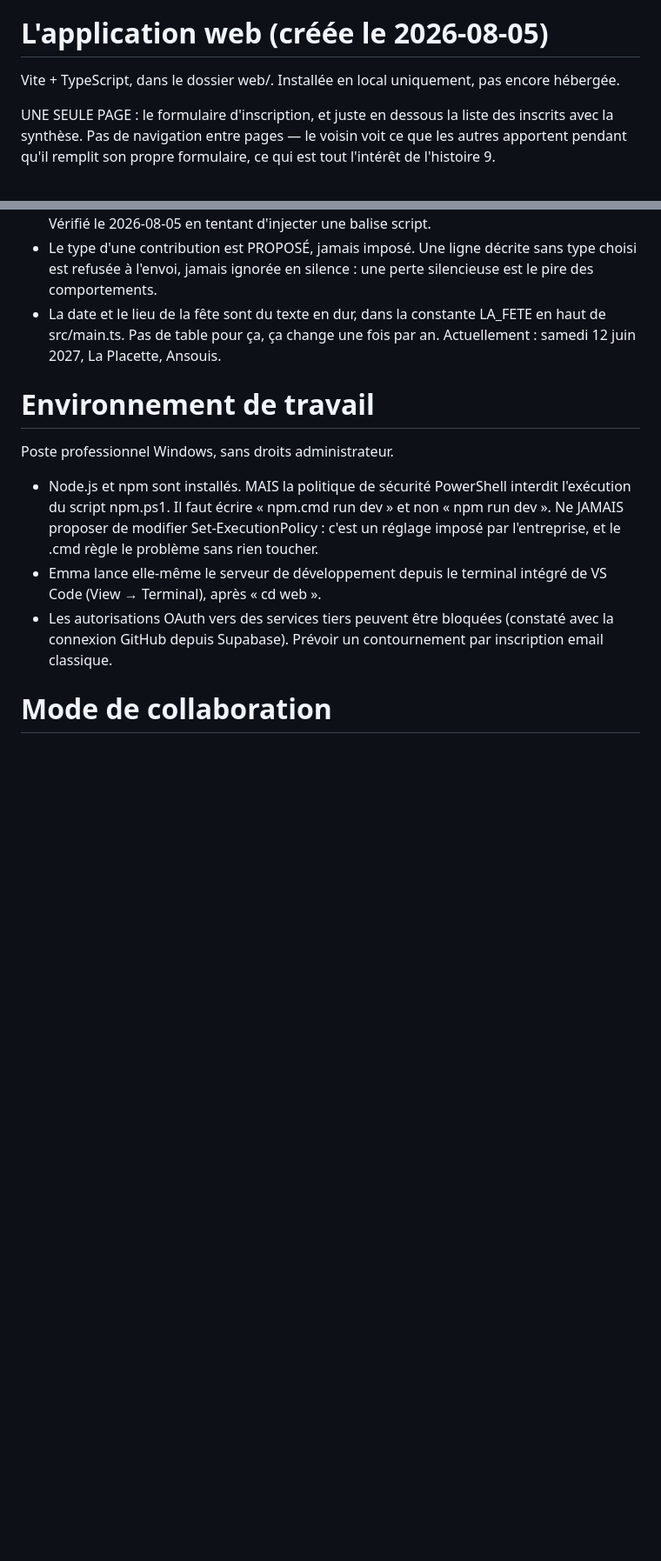
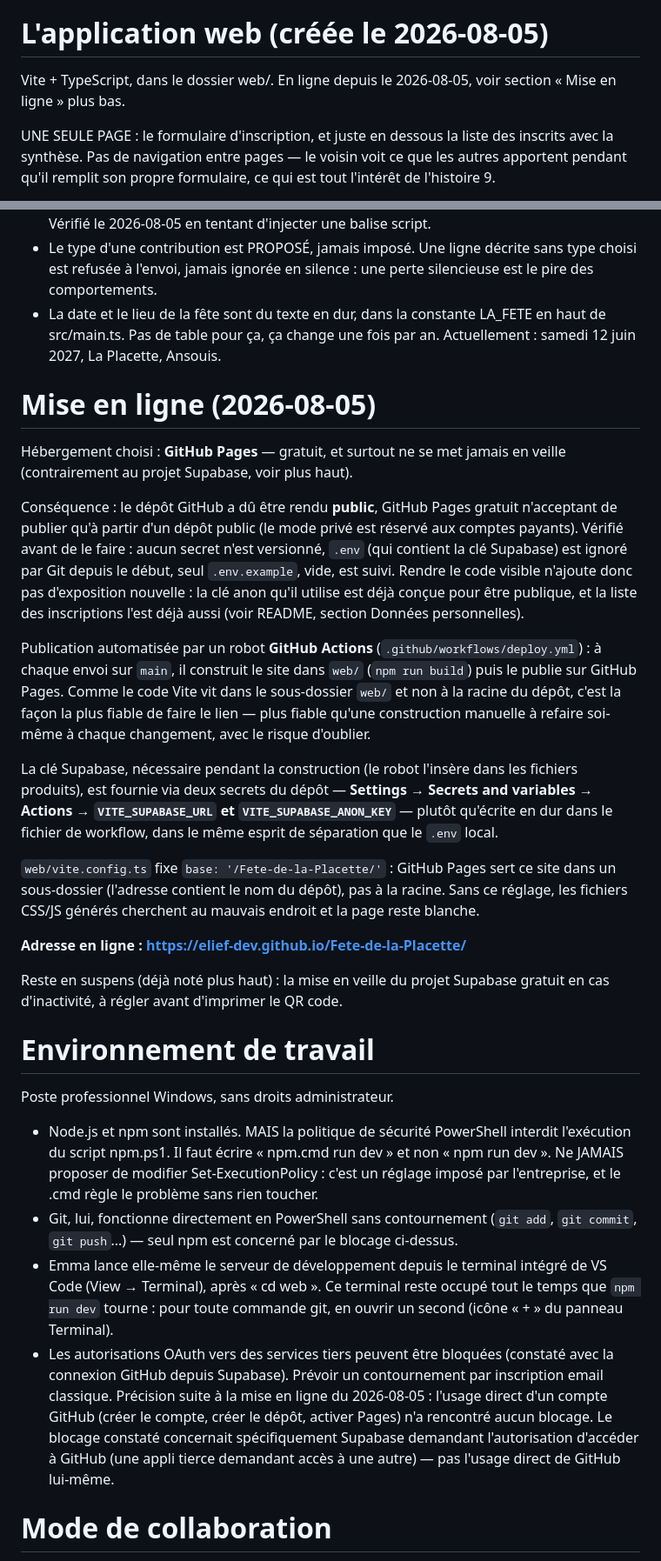
Before and after one commit to Elief-dev/Fete-de-la-Placette, a Markdown page: CLAUDE.md, 2 parts joined by grey strips. Shown at 87% size. GitHub-like rendering; blank space fills up the shorter version.

```diff
--- a/CLAUDE.md
+++ b/CLAUDE.md
@@ -82,8 +82,8 @@ des projets inactifs sur le plan gratuit.
 
 # L'application web (créée le 2026-08-05)
 
-Vite + TypeScript, dans le dossier web/. Installée en local uniquement,
-pas encore hébergée.
+Vite + TypeScript, dans le dossier web/. En ligne depuis le 2026-08-05,
+voir section « Mise en ligne » plus bas.
 
 UNE SEULE PAGE : le formulaire d'inscription, et juste en dessous la
 liste des inscrits avec la synthèse. Pas de navigation entre pages —
@@ -108,6 +108,46 @@ Conventions à respecter dans tout ajout de code :
   LA_FETE en haut de src/main.ts. Pas de table pour ça, ça change une
   fois par an. Actuellement : samedi 12 juin 2027, La Placette, Ansouis.
 
+# Mise en ligne (2026-08-05)
+
+Hébergement choisi : **GitHub Pages** — gratuit, et surtout ne se met
+jamais en veille (contrairement au projet Supabase, voir plus haut).
+
+Conséquence : le dépôt GitHub a dû être rendu **public**, GitHub Pages
+gratuit n'acceptant de publier qu'à partir d'un dépôt public (le mode
+privé est réservé aux comptes payants). Vérifié avant de le faire :
+aucun secret n'est versionné, `.env` (qui contient la clé Supabase) est
+ignoré par Git depuis le début, seul `.env.example`, vide, est suivi.
+Rendre le code visible n'ajoute donc pas d'exposition nouvelle : la clé
+anon qu'il utilise est déjà conçue pour être publique, et la liste des
+inscriptions l'est déjà aussi (voir README, section Données
+personnelles).
+
+Publication automatisée par un robot **GitHub Actions**
+(`.github/workflows/deploy.yml`) : à chaque envoi sur `main`, il
+construit le site dans `web/` (`npm run build`) puis le publie sur
+GitHub Pages. Comme le code Vite vit dans le sous-dossier `web/` et non
+à la racine du dépôt, c'est la façon la plus fiable de faire le lien
+— plus fiable qu'une construction manuelle à refaire soi-même à chaque
+changement, avec le risque d'oublier.
+
+La clé Supabase, nécessaire pendant la construction (le robot l'insère
+dans les fichiers produits), est fournie via deux secrets du dépôt —
+**Settings → Secrets and variables → Actions → `VITE_SUPABASE_URL` et
+`VITE_SUPABASE_ANON_KEY`** — plutôt qu'écrite en dur dans le fichier de
+workflow, dans le même esprit de séparation que le `.env` local.
+
+`web/vite.config.ts` fixe `base: '/Fete-de-la-Placette/'` : GitHub
+Pages sert ce site dans un sous-dossier (l'adresse contient le nom du
+dépôt), pas à la racine. Sans ce réglage, les fichiers CSS/JS générés
+cherchent au mauvais endroit et la page reste blanche.
+
+**Adresse en ligne : https://elief-dev.github.io/Fete-de-la-Placette/**
+
+Reste en suspens (déjà noté plus haut) : la mise en veille du projet
+Supabase gratuit en cas d'inactivité, à régler avant d'imprimer le QR
+code.
+
 # Environnement de travail
 
 Poste professionnel Windows, sans droits administrateur.
@@ -118,11 +158,22 @@ Poste professionnel Windows, sans droits administrateur.
   Ne JAMAIS proposer de modifier Set-ExecutionPolicy : c'est un réglage
   imposé par l'entreprise, et le .cmd règle le problème sans rien
   toucher.
+- Git, lui, fonctionne directement en PowerShell sans contournement
+  (`git add`, `git commit`, `git push`...) — seul npm est concerné par
+  le blocage ci-dessus.
 - Emma lance elle-même le serveur de développement depuis le terminal
-  intégré de VS Code (View → Terminal), après « cd web ».
+  intégré de VS Code (View → Terminal), après « cd web ». Ce terminal
+  reste occupé tout le temps que `npm run dev` tourne : pour toute
+  commande git, en ouvrir un second (icône « + » du panneau Terminal).
 - Les autorisations OAuth vers des services tiers peuvent être bloquées
   (constaté avec la connexion GitHub depuis Supabase). Prévoir un
   contournement par inscription email classique.
+  Précision suite à la mise en ligne du 2026-08-05 : l'usage direct
+  d'un compte GitHub (créer le compte, créer le dépôt, activer Pages)
+  n'a rencontré aucun blocage. Le blocage constaté concernait
+  spécifiquement Supabase demandant l'autorisation d'accéder à GitHub
+  (une appli tierce demandant accès à une autre) — pas l'usage direct
+  de GitHub lui-même.
 
 # Mode de collaboration
 
```
Also changed, not shown: other parts of CLAUDE.md (+3 -3 lines), README.md (+27 -3 lines).
